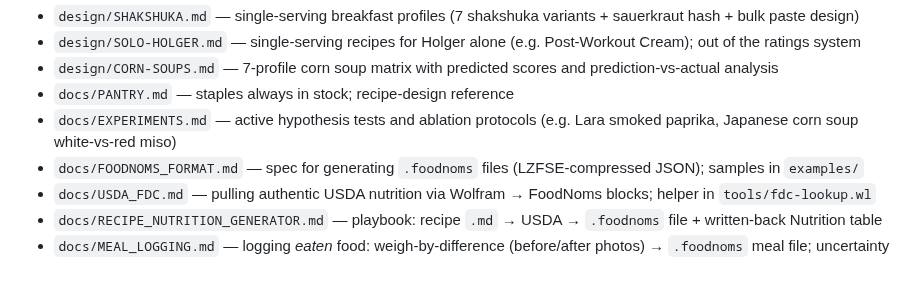
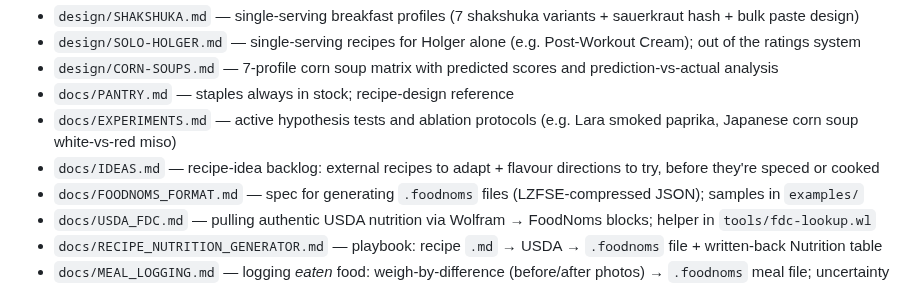
Before and after one commit to little-big-h/Recipes, a Markdown page: README.md, the part around the change. Drawn GitHub-style.

```diff
--- a/README.md
+++ b/README.md
@@ -45,6 +45,7 @@ Reference docs for specific dish families and project infrastructure:
 - `design/CORN-SOUPS.md` — 7-profile corn soup matrix with predicted scores and prediction-vs-actual analysis
 - `docs/PANTRY.md` — staples always in stock; recipe-design reference
 - `docs/EXPERIMENTS.md` — active hypothesis tests and ablation protocols (e.g. Lara smoked paprika, Japanese corn soup white-vs-red miso)
+- `docs/IDEAS.md` — recipe-idea backlog: external recipes to adapt + flavour directions to try, before they're speced or cooked
 - `docs/FOODNOMS_FORMAT.md` — spec for generating `.foodnoms` files (LZFSE-compressed JSON); samples in `examples/`
 - `docs/USDA_FDC.md` — pulling authentic USDA nutrition via Wolfram → FoodNoms blocks; helper in `tools/fdc-lookup.wl`
 - `docs/RECIPE_NUTRITION_GENERATOR.md` — playbook: recipe `.md` → USDA → `.foodnoms` file + written-back Nutrition table
```
Also changed, not shown: docs/IDEAS.md (added, +26 -0 lines).
